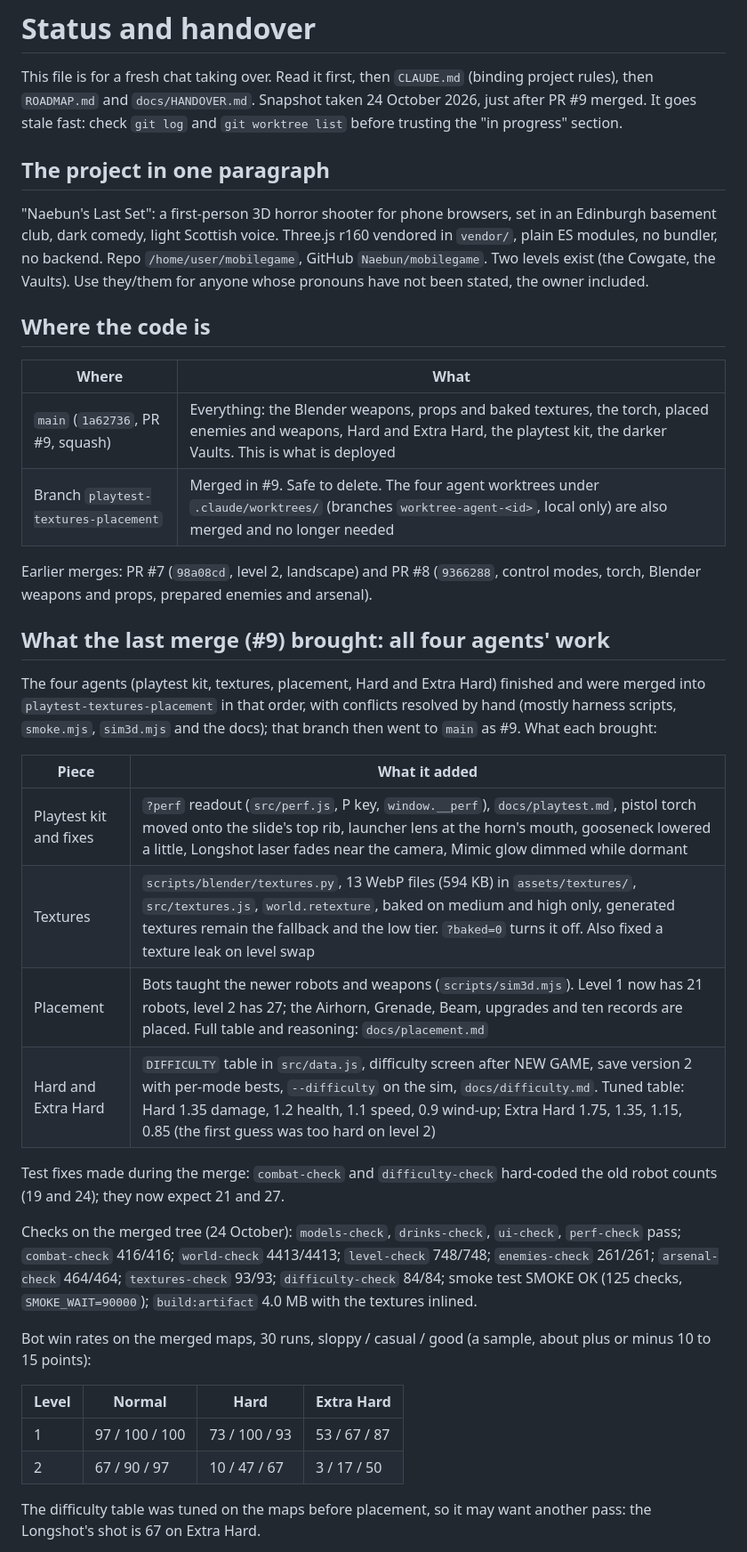
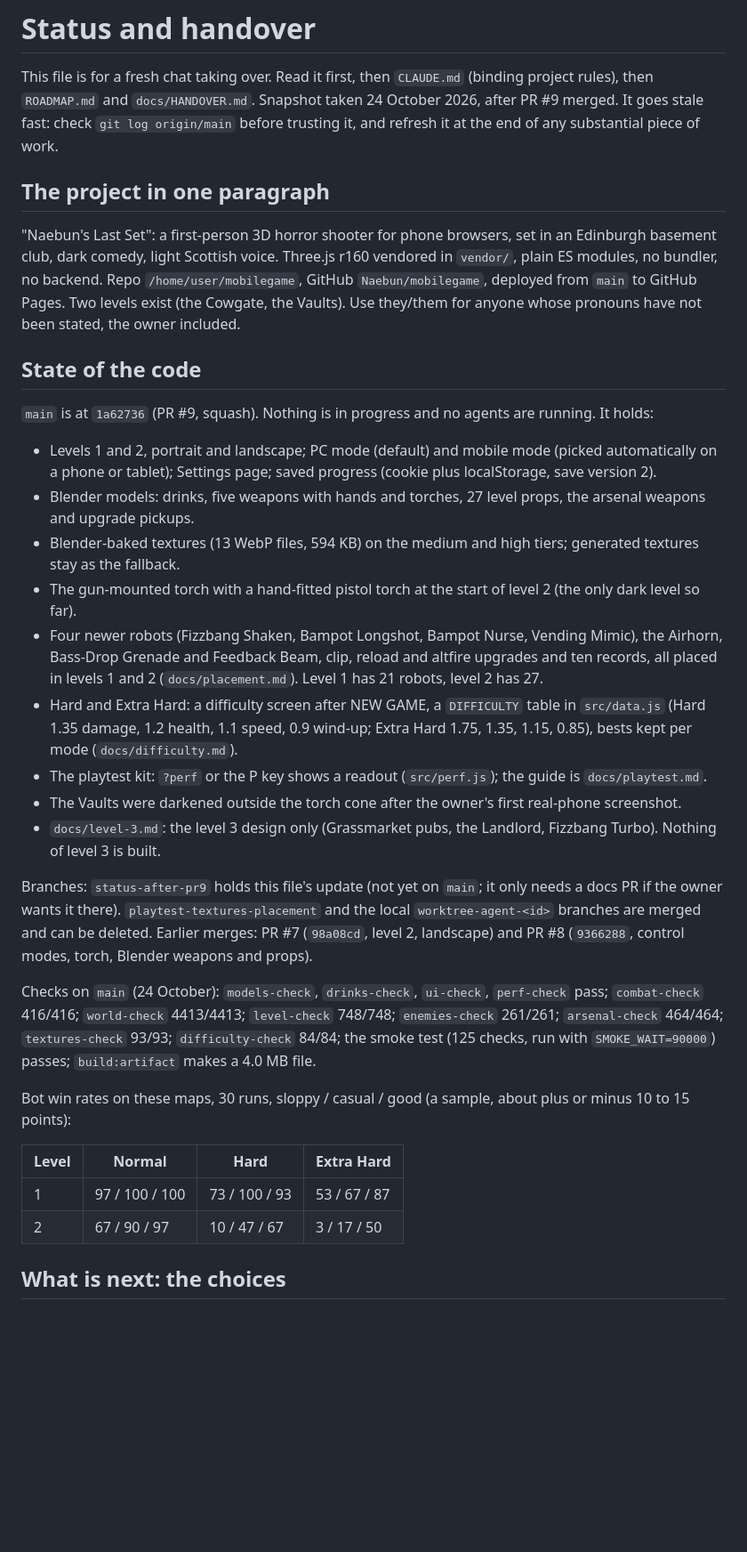
Before and after one commit to Naebun/mobilegame, a Markdown page: STATUS.md, the part around one of its changes. Shown at 89% size. GitHub-like rendering; blank space fills up the shorter version.

```diff
--- a/STATUS.md
+++ b/STATUS.md
@@ -1,54 +1,48 @@
 # Status and handover
 
 This file is for a fresh chat taking over. Read it first, then `CLAUDE.md` (binding project rules), then `ROADMAP.md` and
-`docs/HANDOVER.md`. Snapshot taken 24 October 2026, just after PR #9 merged. It goes stale fast: check `git log` and
-`git worktree list` before trusting the "in progress" section.
+`docs/HANDOVER.md`. Snapshot taken 24 October 2026, after PR #9 merged. It goes stale fast: check `git log origin/main` before
+trusting it, and refresh it at the end of any substantial piece of work.
 
 ## The project in one paragraph
 
-"Naebun's Last Set": a first-person 3D horror shooter for phone browsers, set in an Edinburgh basement club, dark comedy,
-light Scottish voice. Three.js r160 vendored in `vendor/`, plain ES modules, no bundler, no backend. Repo
-`/home/user/mobilegame`, GitHub `Naebun/mobilegame`. Two levels exist (the Cowgate, the Vaults). Use they/them for anyone
-whose pronouns have not been stated, the owner included.
+"Naebun's Last Set": a first-person 3D horror shooter for phone browsers, set in an Edinburgh basement club, dark comedy, light
+Scottish voice. Three.js r160 vendored in `vendor/`, plain ES modules, no bundler, no backend. Repo `/home/user/mobilegame`,
+GitHub `Naebun/mobilegame`, deployed from `main` to GitHub Pages. Two levels exist (the Cowgate, the Vaults). Use they/them for
+anyone whose pronouns have not been stated, the owner included.
 
-## Where the code is
+## State of the code
 
-| Where | What |
-| --- | --- |
-| `main` (`1a62736`, PR #9, squash) | Everything: the Blender weapons, props and baked textures, the torch, placed enemies and weapons, Hard and Extra Hard, the playtest kit, the darker Vaults. This is what is deployed |
-| Branch `playtest-textures-placement` | Merged in #9. Safe to delete. The four agent worktrees under `.claude/worktrees/` (branches `worktree-agent-<id>`, local only) are also merged and no longer needed |
+`main` is at `1a62736` (PR #9, squash). Nothing is in progress and no agents are running. It holds:
 
-Earlier merges: PR #7 (`98a08cd`, level 2, landscape) and PR #8 (`9366288`, control modes, torch, Blender weapons and props, prepared
-enemies and arsenal).
+- Levels 1 and 2, portrait and landscape; PC mode (default) and mobile mode (picked automatically on a phone or tablet);
+  Settings page; saved progress (cookie plus localStorage, save version 2).
+- Blender models: drinks, five weapons with hands and torches, 27 level props, the arsenal weapons and upgrade pickups.
+- Blender-baked textures (13 WebP files, 594 KB) on the medium and high tiers; generated textures stay as the fallback.
+- The gun-mounted torch with a hand-fitted pistol torch at the start of level 2 (the only dark level so far).
+- Four newer robots (Fizzbang Shaken, Bampot Longshot, Bampot Nurse, Vending Mimic), the Airhorn, Bass-Drop Grenade and Feedback
+  Beam, clip, reload and altfire upgrades and ten records, all placed in levels 1 and 2 (`docs/placement.md`). Level 1 has 21
+  robots, level 2 has 27.
+- Hard and Extra Hard: a difficulty screen after NEW GAME, a `DIFFICULTY` table in `src/data.js` (Hard 1.35 damage, 1.2 health,
+  1.1 speed, 0.9 wind-up; Extra Hard 1.75, 1.35, 1.15, 0.85), bests kept per mode (`docs/difficulty.md`).
+- The playtest kit: `?perf` or the P key shows a readout (`src/perf.js`); the guide is `docs/playtest.md`.
+- The Vaults were darkened outside the torch cone after the owner's first real-phone screenshot.
+- `docs/level-3.md`: the level 3 design only (Grassmarket pubs, the Landlord, Fizzbang Turbo). Nothing of level 3 is built.
 
-## What the last merge (#9) brought: all four agents' work
+Branches: `status-after-pr9` holds this file's update (not yet on `main`; it only needs a docs PR if the owner wants it there).
+`playtest-textures-placement` and the local `worktree-agent-<id>` branches are merged and can be deleted. Earlier merges: PR #7
+(`98a08cd`, level 2, landscape) and PR #8 (`9366288`, control modes, torch, Blender weapons and props).
 
-The four agents (playtest kit, textures, placement, Hard and Extra Hard) finished and were merged into
-`playtest-textures-placement` in that order, with conflicts resolved by hand (mostly harness scripts, `smoke.mjs`, `sim3d.mjs`
-and the docs); that branch then went to `main` as #9.
-What each brought:
+Checks on `main` (24 October): `models-check`, `drinks-check`, `ui-check`, `perf-check` pass; `combat-check` 416/416;
+`world-check` 4413/4413; `level-check` 748/748; `enemies-check` 261/261; `arsenal-check` 464/464; `textures-check` 93/93;
+`difficulty-check` 84/84; the smoke test (125 checks, run with `SMOKE_WAIT=90000`) passes; `build:artifact` makes a 4.0 MB file.
 
-| Piece | What it added |
-| --- | --- |
-| Playtest kit and fixes | `?perf` readout (`src/perf.js`, P key, `window.__perf`), `docs/playtest.md`, pistol torch moved onto the slide's top rib, launcher lens at the horn's mouth, gooseneck lowered a little, Longshot laser fades near the camera, Mimic glow dimmed while dormant |
-| Textures | `scripts/blender/textures.py`, 13 WebP files (594 KB) in `assets/textures/`, `src/textures.js`, `world.retexture`, baked on medium and high only, generated textures remain the fallback and the low tier. `?baked=0` turns it off. Also fixed a texture leak on level swap |
-| Placement | Bots taught the newer robots and weapons (`scripts/sim3d.mjs`). Level 1 now has 21 robots, level 2 has 27; the Airhorn, Grenade, Beam, upgrades and ten records are placed. Full table and reasoning: `docs/placement.md` |
-| Hard and Extra Hard | `DIFFICULTY` table in `src/data.js`, difficulty screen after NEW GAME, save version 2 with per-mode bests, `--difficulty` on the sim, `docs/difficulty.md`. Tuned table: Hard 1.35 damage, 1.2 health, 1.1 speed, 0.9 wind-up; Extra Hard 1.75, 1.35, 1.15, 0.85 (the first guess was too hard on level 2) |
-
-Test fixes made during the merge: `combat-check` and `difficulty-check` hard-coded the old robot counts (19 and 24); they now
-expect 21 and 27.
-
-Checks on the merged tree (24 October): `models-check`, `drinks-check`, `ui-check`, `perf-check` pass; `combat-check` 416/416;
-`world-check` 4413/4413; `level-check` 748/748; `enemies-check` 261/261; `arsenal-check` 464/464; `textures-check` 93/93;
-`difficulty-check` 84/84; smoke test SMOKE OK (125 checks, `SMOKE_WAIT=90000`); `build:artifact` 4.0 MB with the textures
-inlined.
-
-Bot win rates on the merged maps, 30 runs, sloppy / casual / good (a sample, about plus or minus 10 to 15 points):
+Bot win rates on these maps, 30 runs, sloppy / casual / good (a sample, about plus or minus 10 to 15 points):
 
 | Level | Normal | Hard | Extra Hard |
 | --- | --- | --- | --- |
 | 1 | 97 / 100 / 100 | 73 / 100 / 93 | 53 / 67 / 87 |
 | 2 | 67 / 90 / 97 | 10 / 47 / 67 | 3 / 17 / 50 |
 
-The difficulty table was tuned on the maps before placement, so it may want another pass: the Longshot's shot is 67 on Extra Hard.
+## What is next: the choices
 
```
Also changed, not shown: other parts of STATUS.md (+73 -63 lines).
